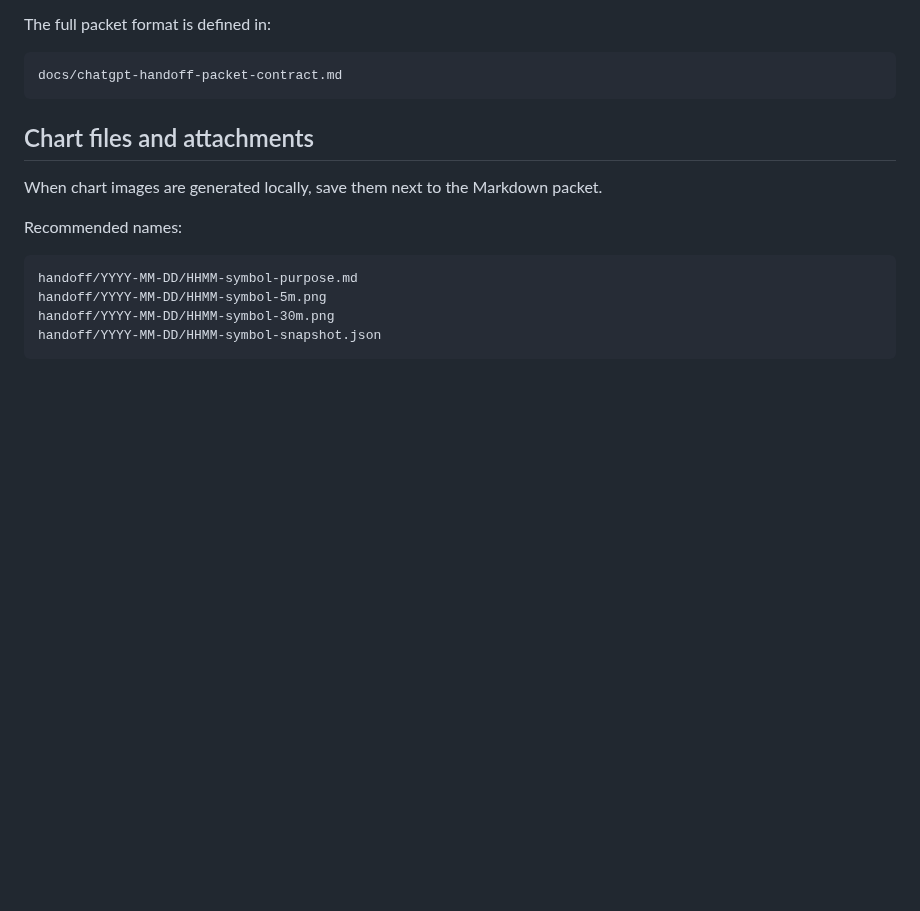
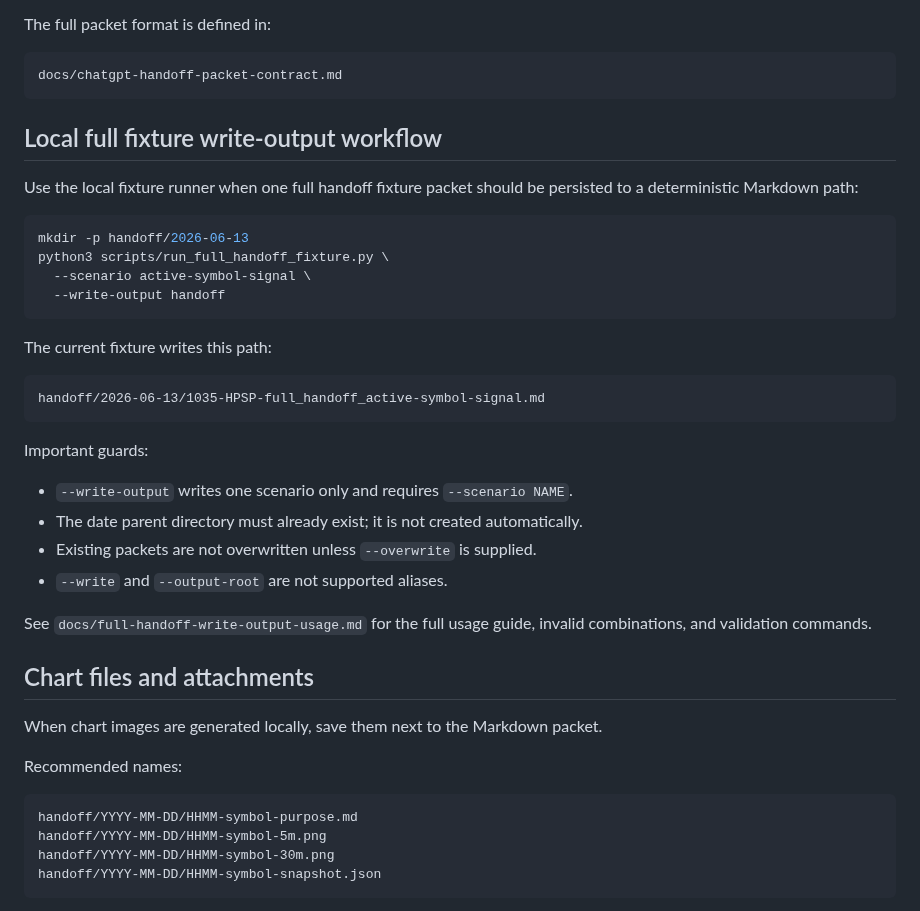
Before and after one commit to skerishKang/illinoisk, a Markdown page: handoff/README.md, the part around one of its changes. GitHub-like rendering; blank space fills up the shorter version.

````diff
--- a/handoff/README.md
+++ b/handoff/README.md
@@ -71,6 +71,32 @@ The full packet format is defined in:
 ```text
 docs/chatgpt-handoff-packet-contract.md
 ```
+
+## Local full fixture write-output workflow
+
+Use the local fixture runner when one full handoff fixture packet should be persisted to a deterministic Markdown path:
+
+```bash
+mkdir -p handoff/2026-06-13
+python3 scripts/run_full_handoff_fixture.py \
+  --scenario active-symbol-signal \
+  --write-output handoff
+```
+
+The current fixture writes this path:
+
+```text
+handoff/2026-06-13/1035-HPSP-full_handoff_active-symbol-signal.md
+```
+
+Important guards:
+
+- `--write-output` writes one scenario only and requires `--scenario NAME`.
+- The date parent directory must already exist; it is not created automatically.
+- Existing packets are not overwritten unless `--overwrite` is supplied.
+- `--write` and `--output-root` are not supported aliases.
+
+See `docs/full-handoff-write-output-usage.md` for the full usage guide, invalid combinations, and validation commands.
 
 ## Chart files and attachments
 
````
Also changed, not shown: other parts of handoff/README.md (+0 -28 lines).
